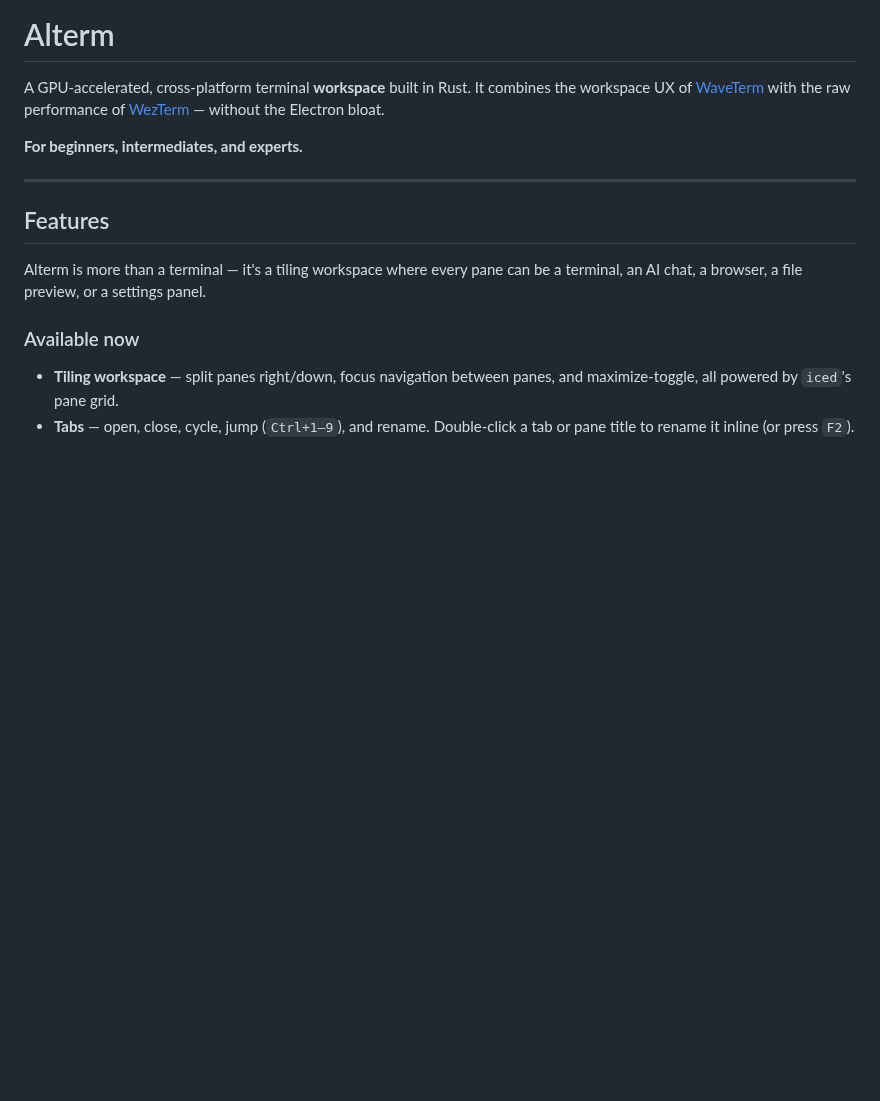
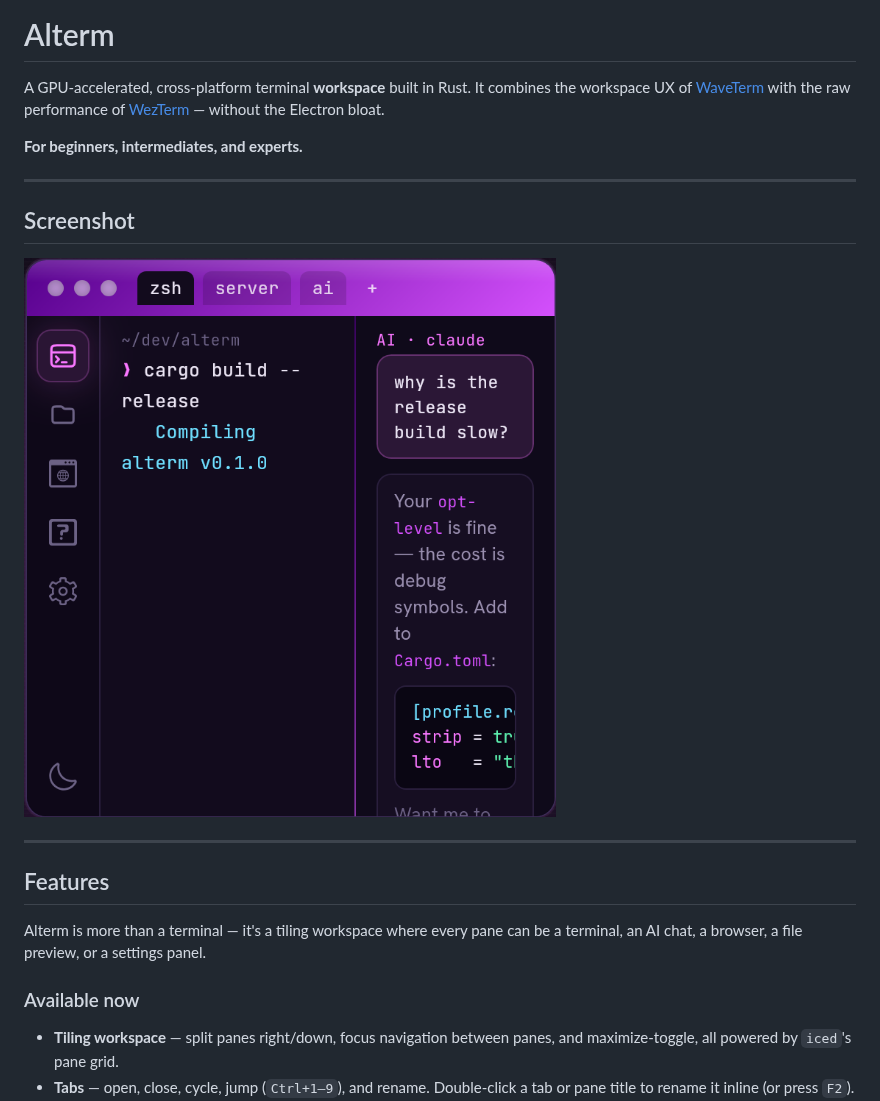
Before and after one commit to rhask87062/alterm, a Markdown page: README.md, the part around the change. GitHub-like rendering; pictures changed too: assets/mock-up/mawk-up.png (added); blank space fills up the shorter version.

Commit message:
docs: add screenshot mockup to README
Co-Authored-By: Claude Sonnet 4.6 <noreply@anthropic.com>

```diff
--- a/README.md
+++ b/README.md
@@ -3,6 +3,12 @@
 A GPU-accelerated, cross-platform terminal **workspace** built in Rust. It combines the workspace UX of [WaveTerm](https://waveterm.dev) with the raw performance of [WezTerm](https://wezfurlong.org/wezterm/) — without the Electron bloat.
 
 **For beginners, intermediates, and experts.**
+
+---
+
+## Screenshot
+
+![Alterm workspace — terminal and AI chat side by side](assets/mock-up/mawk-up.png)
 
 ---
 
```
